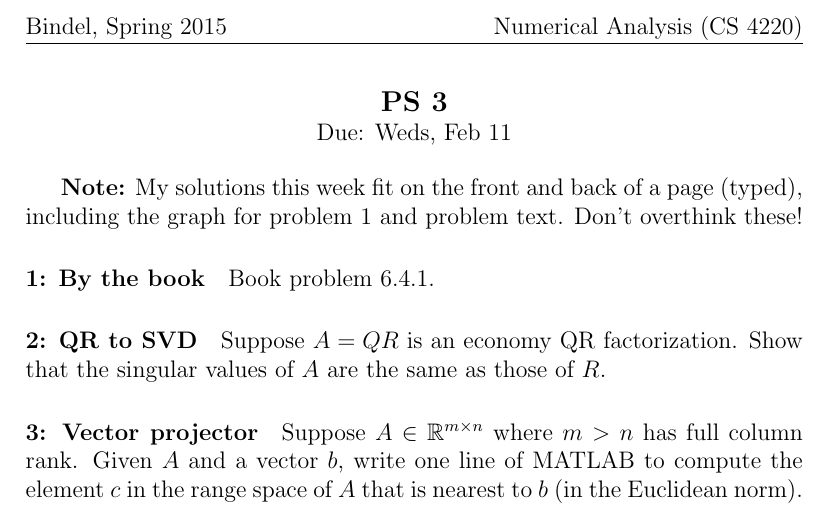
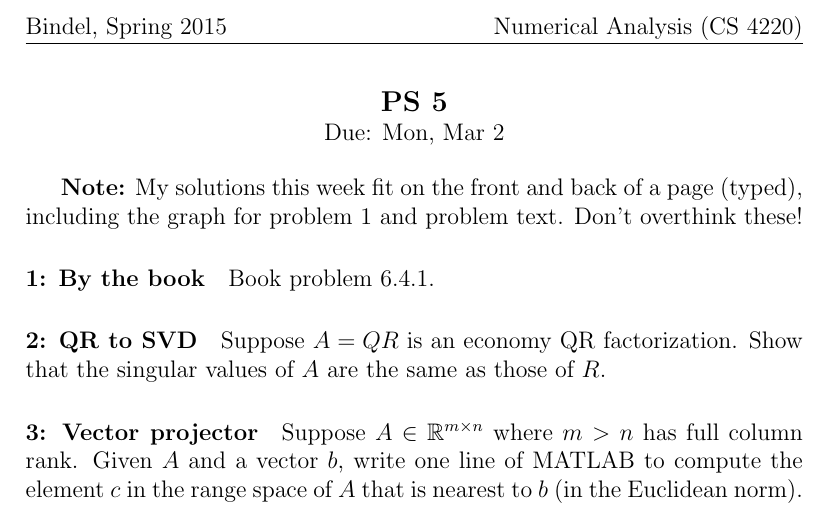
Before and after one commit to dbindel/cs4220-s15, a LaTeX document (hw/ps5.tex): part of the page, cut so that both start at the same text. Compiled offline with pdfLaTeX.

Commit message:
Corrected header info for PS5.

```diff
--- a/hw/ps5.tex
+++ b/hw/ps5.tex
@@ -1,7 +1,7 @@
 \documentclass[12pt, leqno]{article}
 \input{common}
 
-\begin{document} \hdr{PS 3}{Weds, Feb 11}
+\begin{document} \hdr{PS 5}{Mon, Mar 2}
 
 {\bf Note:} My solutions this week fit on the front and back of a page
 (typed), including the graph for problem 1 and problem text.  Don't
```
